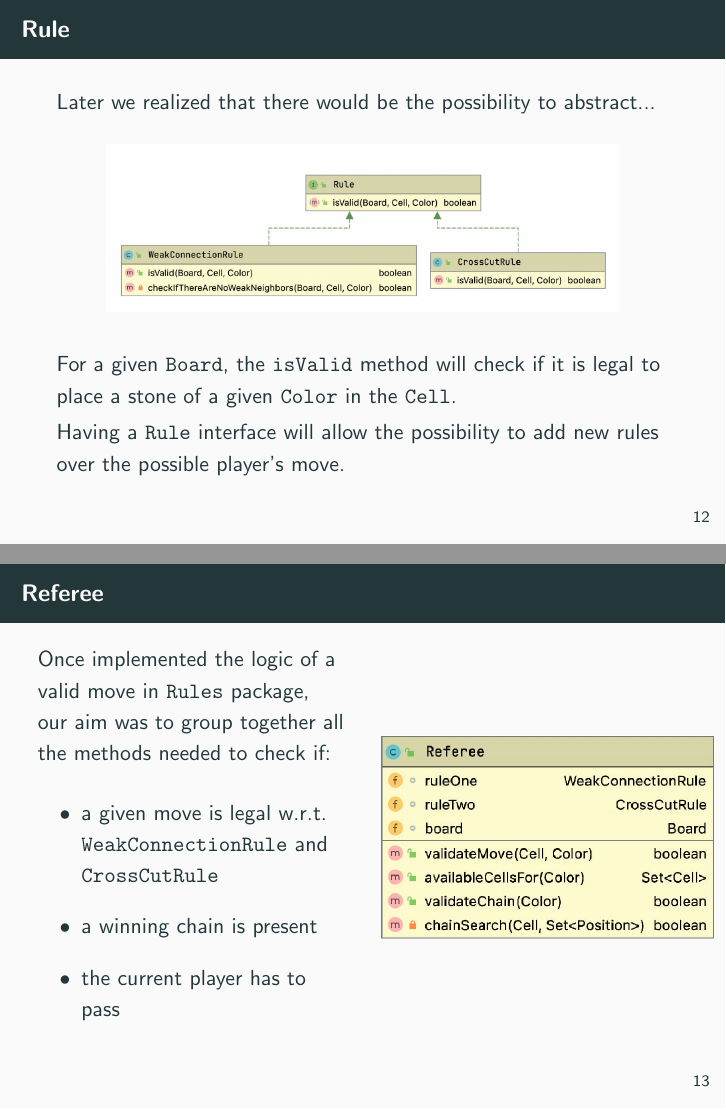
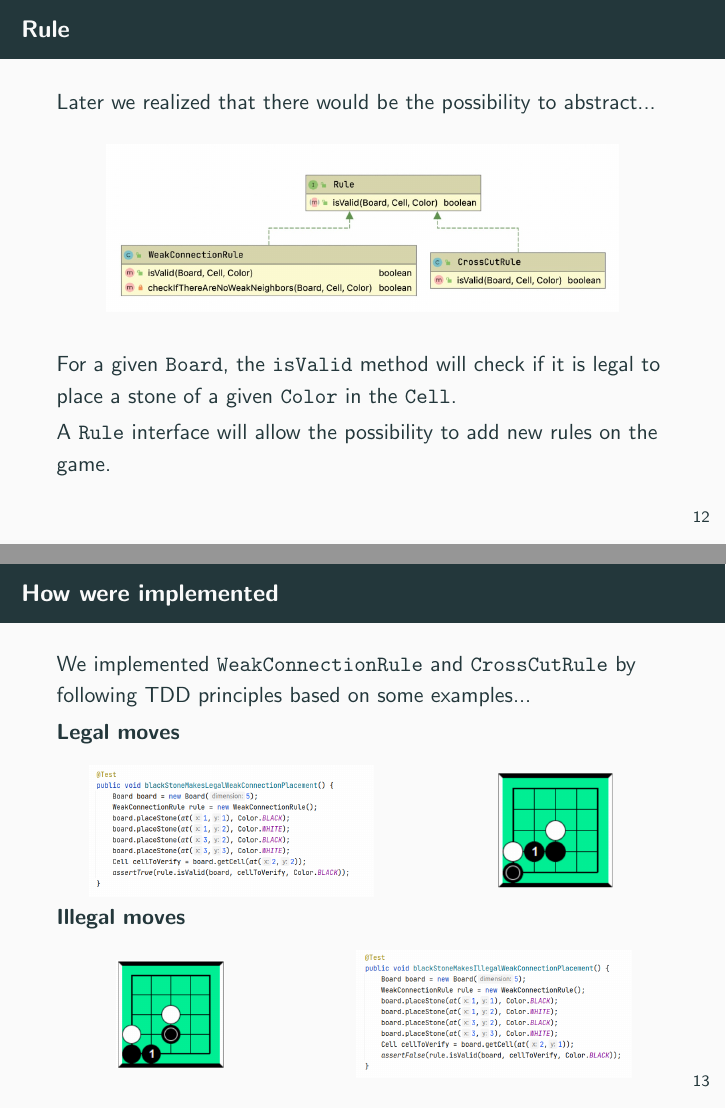
Before and after one commit to lorenzobasile/konobi, LaTeX slides (slides/slides.tex): pages 19 and 20 of 31 before the commit and pages 19 and 20 of 32 after it, joined at a grey line. Compiled offline with pdfLaTeX.

Commit message:
added one slide on test rules + update .gitignore

```diff
--- a/slides/slides.tex
+++ b/slides/slides.tex
@@ -206,14 +206,53 @@ The constructor of Board creates a set of empty cells
 
 	For a given \texttt{Board}, the \texttt{isValid} method will check if it is legal to place a stone of a given \texttt{Color} in the \texttt{Cell}. \\
 	\vspace{0.1cm}
-	Having a \texttt{Rule} interface will allow the possibility to add new rules over the possible player's move.
+	A \texttt{Rule} interface will allow the possibility to add new rules on the game.
+
+\end{frame}
+
+\begin{frame}[t]{How were implemented}
+
+	We implemented \texttt{WeakConnectionRule} and \texttt{CrossCutRule} by following TDD principles based on some examples...\\
+	\vspace{0.1cm}
+	\textbf{Legal moves}
+	\begin{columns}
+		\column{0.5\textwidth}
+		%codice
+		\begin{figure}[t]
+			\includegraphics[scale=0.2]{images/test-legal-weak.png}
+		\end{figure}
+		\column{0.3\textwidth}
+		%esempio
+		\begin{figure}[t]
+			\includegraphics[scale=0.15]{images/legal-move.png}
+		\end{figure}
+
+	\end{columns}
+
+	\textbf{Illegal moves}
+		\begin{columns}
+		\column{0.3\textwidth}
+		%codice
+		\begin{figure}[t]
+			\includegraphics[scale=0.2]{images/illegal-move.png}
+		\end{figure}
+		\column{0.5\textwidth}
+		%esempio
+		\begin{figure}
+			\includegraphics[scale=0.2]{images/test-illegal-weak.png}
+		\end{figure}
+
+	\end{columns}
+
+
+
 
 \end{frame}
 
 \begin{frame}{Referee}
 	\begin{columns}
 \column{0.5\textwidth}
-	Once implemented the logic of a valid move in \texttt{Rules} package, our aim was to group together all the methods needed to check if:
+	Given the logic of a valid move in \texttt{Rules} package, our aim was to group together all the methods needed to check if:
 	\vspace{0.4cm}
 	\begin{itemize}
 		\item a given move is legal w.r.t. \texttt{WeakConnectionRule} and \texttt{CrossCutRule}
```
Also changed, not shown: slides/images/illegal-move.png (added), slides/images/legal-move.png (added), slides/images/test-illegal-weak.png (added), slides/images/test-legal-weak.png (added), slides/slides.pdf, 1 other file.
